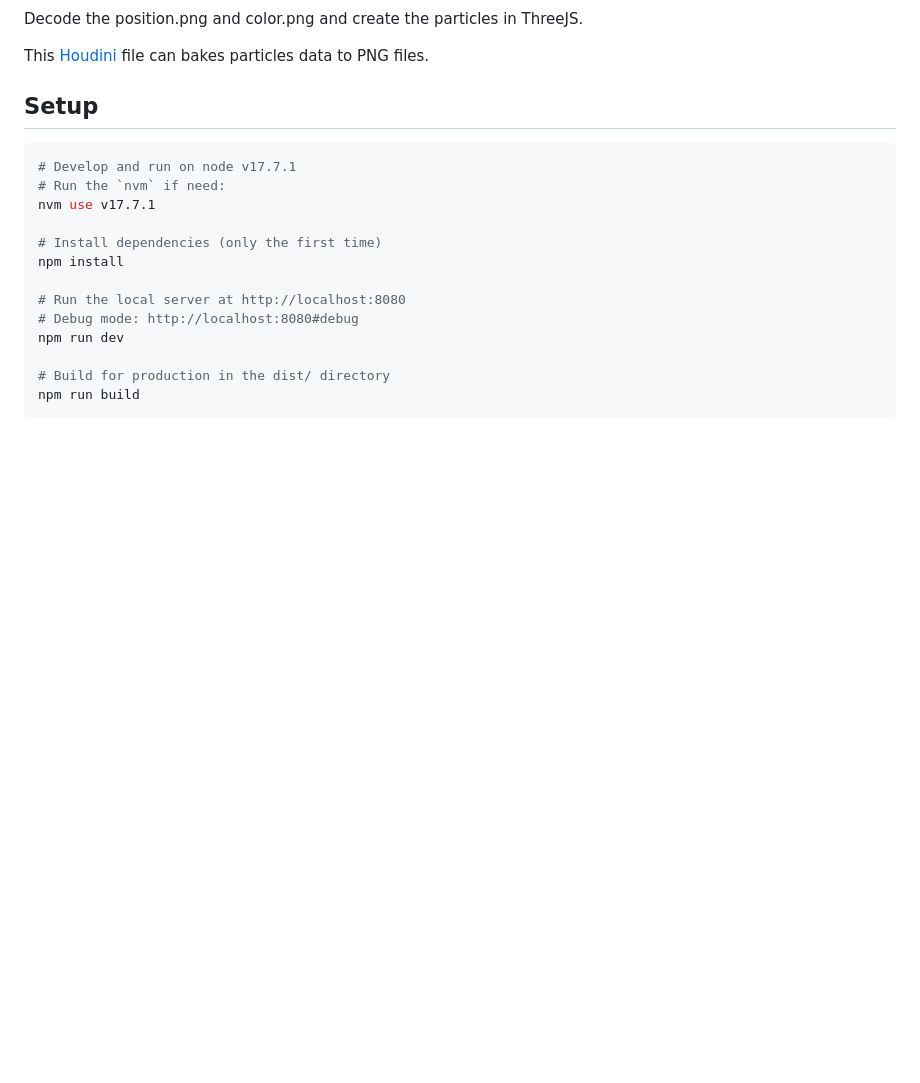
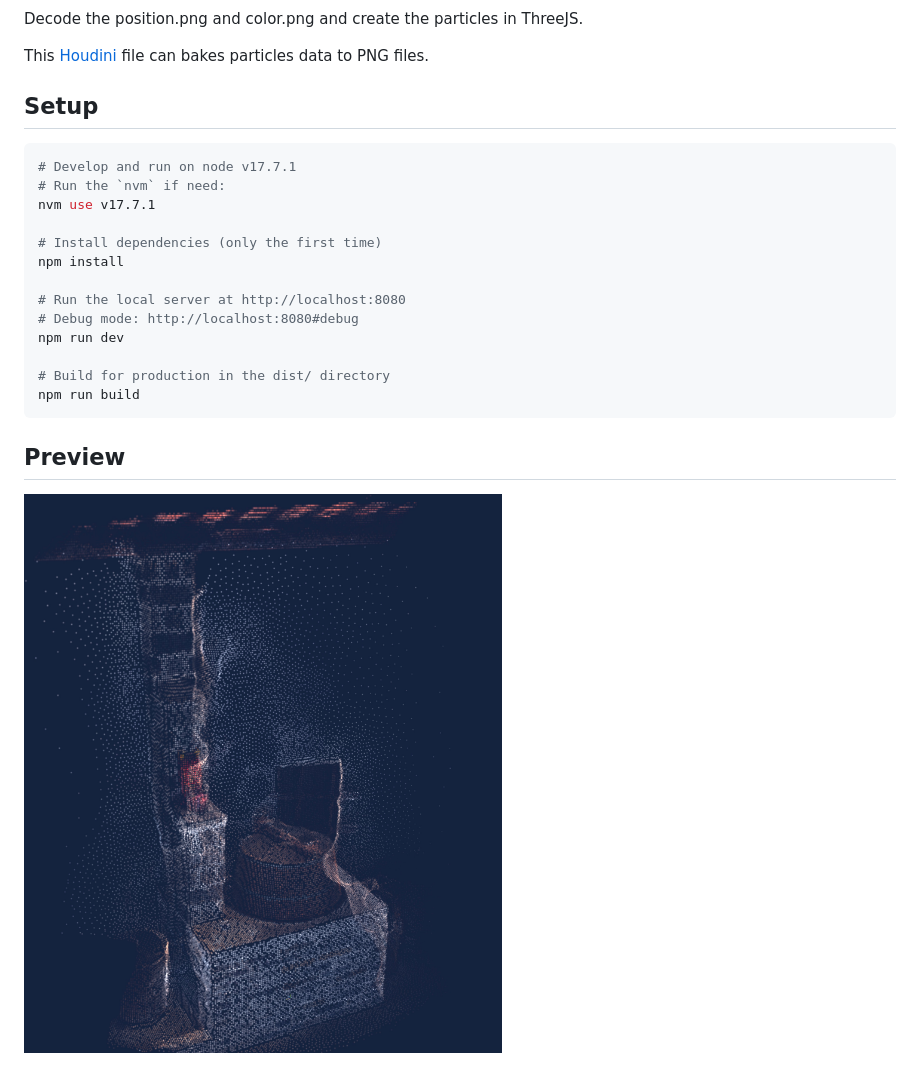
Before and after one commit to rc-bellergy/threejs-particles-from-png, a Markdown page: readme.md, the part around the change. Drawn GitHub-style; pictures changed too: preview.jpg (added); blank space fills up the shorter version.

Commit message:
Add preview to readme

````diff
--- a/readme.md
+++ b/readme.md
@@ -19,3 +19,6 @@ npm run dev
 # Build for production in the dist/ directory
 npm run build
 ```
+
+## Preview
+![](./preview.jpg)
````
Also changed, not shown: 2 other files.
